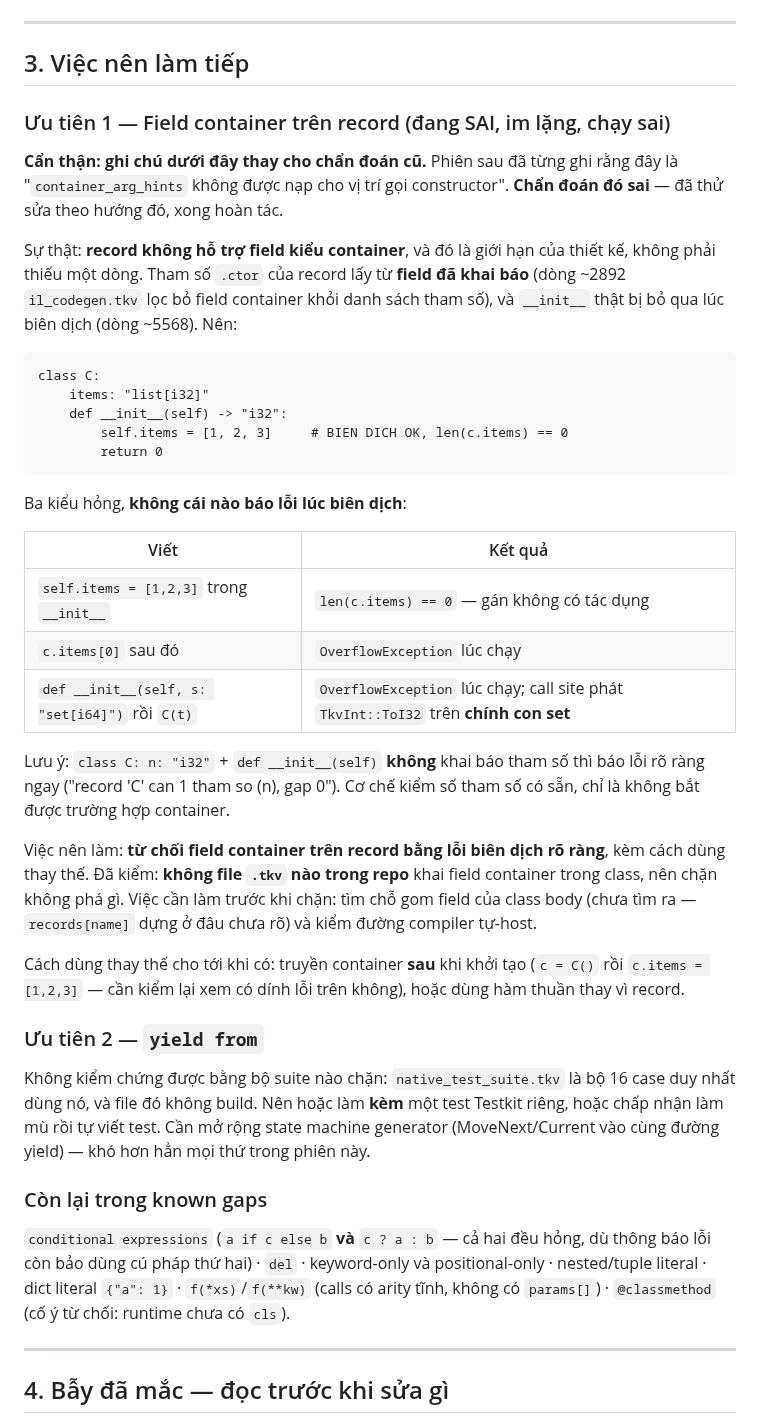
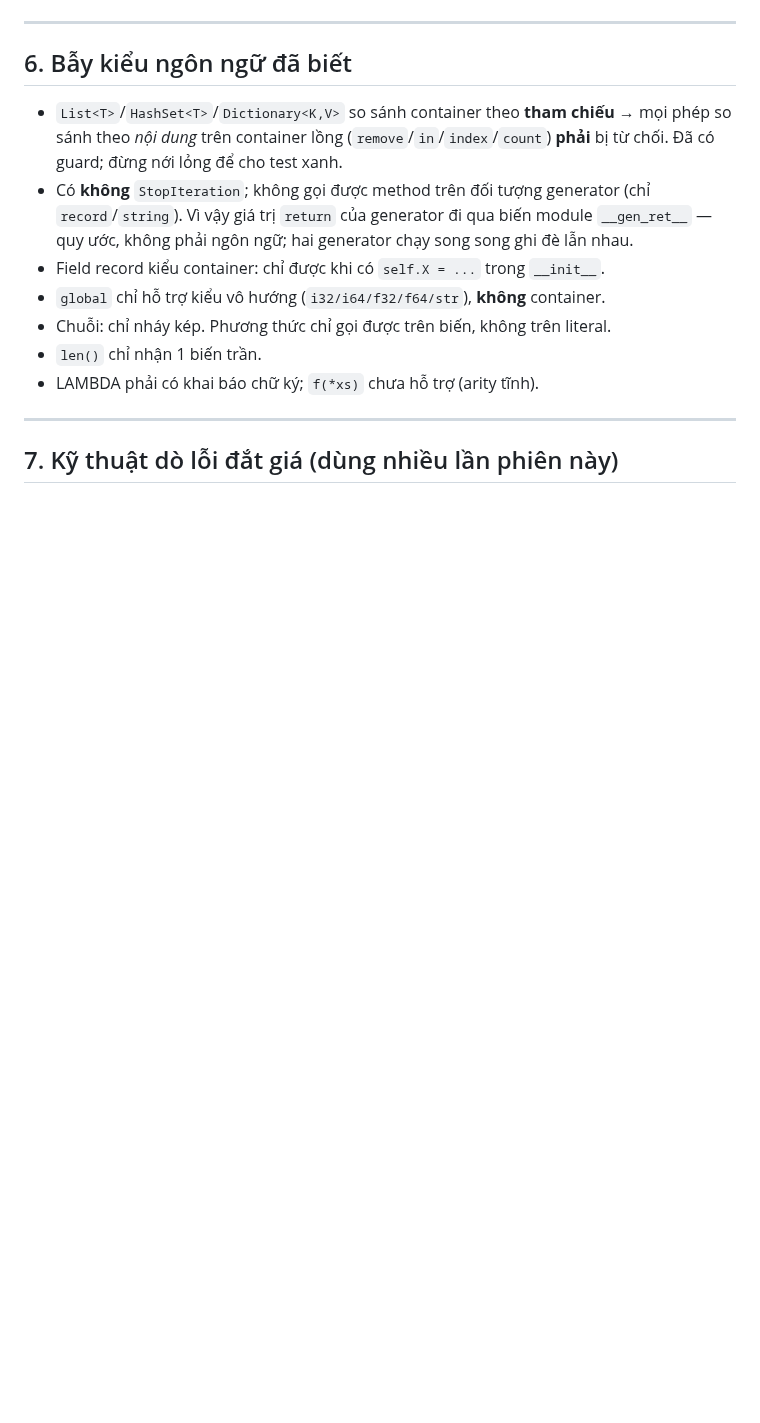
Before and after one commit to nguyenhungtran18/TokenVector, a Markdown page: 3.code/docs/SESSION_HANDOFF.md, the part around one of its changes. Rendered like a GitHub page; blank space fills up the shorter version.

````diff
--- a/3.code/docs/SESSION_HANDOFF.md
+++ b/3.code/docs/SESSION_HANDOFF.md
@@ -48,66 +142,22 @@ kỳ vọng sau.
 
 ---
 
-## 3. Việc nên làm tiếp
+## 6. Bẫy kiểu ngôn ngữ đã biết
 
-### Ưu tiên 1 — Field container trên record (đang SAI, im lặng, chạy sai)
-
-**Cẩn thận: ghi chú dưới đây thay cho chẩn đoán cũ.** Phiên sau đã từng ghi rằng
-đây là "`container_arg_hints` không được nạp cho vị trí gọi constructor". **Chẩn
-đoán đó sai** — đã thử sửa theo hướng đó, xong hoàn tác.
-
-Sự thật: **record không hỗ trợ field kiểu container**, và đó là giới hạn của thiết
-kế, không phải thiếu một dòng. Tham số `.ctor` của record lấy từ **field đã khai
-báo** (dòng ~2892 `il_codegen.tkv` lọc bỏ field container khỏi danh sách tham số),
-và `__init__` thật bị bỏ qua lúc biên dịch (dòng ~5568). Nên:
-
-```
-class C:
-    items: "list[i32]"
-    def __init__(self) -> "i32":
-        self.items = [1, 2, 3]     # BIEN DICH OK, len(c.items) == 0
-        return 0
-```
-
-Ba kiểu hỏng, **không cái nào báo lỗi lúc biên dịch**:
-
-| Viết | Kết quả |
-|---|---|
-| `self.items = [1,2,3]` trong `__init__` | `len(c.items) == 0` — gán không có tác dụng |
-| `c.items[0]` sau đó | `OverflowException` lúc chạy |
-| `def __init__(self, s: "set[i64]")` rồi `C(t)` | `OverflowException` lúc chạy; call site phát `TkvInt::ToI32` trên **chính con set** |
-
-Lưu ý: `class C: n: "i32"` + `def __init__(self)` **không** khai báo tham số thì báo
-lỗi rõ ràng ngay ("record 'C' can 1 tham so (n), gap 0"). Cơ chế kiểm số tham số có
-sẵn, chỉ là không bắt được trường hợp container.
-
-Việc nên làm: **từ chối field container trên record bằng lỗi biên dịch rõ ràng**,
-kèm cách dùng thay thế. Đã kiểm: **không file `.tkv` nào trong repo** khai field
-container trong class, nên chặn không phá gì. Việc cần làm trước khi chặn: tìm chỗ
-gom field của class body (chưa tìm ra — `records[name]` dựng ở đâu chưa rõ) và kiểm
-đường compiler tự-host.
-
-Cách dùng thay thế cho tới khi có: truyền container **sau** khi khởi tạo
-(`c = C()` rồi `c.items = [1,2,3]` — cần kiểm lại xem có dính lỗi trên không), hoặc
-dùng hàm thuần thay vì record.
-
-### Ưu tiên 2 — `yield from`
-
-Không kiểm chứng được bằng bộ suite nào chặn: `native_test_suite.tkv` là bộ 16
-case duy nhất dùng nó, và file đó không build. Nên hoặc làm **kèm** một test
-Testkit riêng, hoặc chấp nhận làm mù rồi tự viết test. Cần mở rộng state machine
-generator (MoveNext/Current vào cùng đường yield) — khó hơn hẳn mọi thứ trong
-phiên này.
-
-### Còn lại trong known gaps
-
-`conditional expressions` (`a if c else b` **và** `c ? a : b` — cả hai đều hỏng,
-dù thông báo lỗi còn bảo dùng cú pháp thứ hai) · `del` · keyword-only và
-positional-only · nested/tuple literal · dict literal `{"a": 1}` · `f(*xs)`/`f(**kw)`
-(calls có arity tĩnh, không có `params[]`) · `@classmethod` (cố ý từ chối: runtime
-chưa có `cls`).
+- `List<T>`/`HashSet<T>`/`Dictionary<K,V>` so sánh container theo **tham chiếu** →
+  mọi phép so sánh theo *nội dung* trên container lồng (`remove`/`in`/`index`/`count`)
+  **phải** bị từ chối. Đã có guard; đừng nới lỏng để cho test xanh.
+- Có **không** `StopIteration`; không gọi được method trên đối tượng generator
+  (chỉ `record`/`string`). Vì vậy giá trị `return` của generator đi qua biến module
+  `__gen_ret__` — quy ước, không phải ngôn ngữ; hai generator chạy song song ghi đè
+  lẫn nhau.
+- Field record kiểu container: chỉ được khi có `self.X = ...` trong `__init__`.
+- `global` chỉ hỗ trợ kiểu vô hướng (`i32/i64/f32/f64/str`), **không** container.
+- Chuỗi: chỉ nháy kép. Phương thức chỉ gọi được trên biến, không trên literal.
+- `len()` chỉ nhận 1 biến trần.
+- LAMBDA phải có khai báo chữ ký; `f(*xs)` chưa hỗ trợ (arity tĩnh).
 
 ---
 
-## 4. Bẫy đã mắc — đọc trước khi sửa gì
+## 7. Kỹ thuật dò lỗi đắt giá (dùng nhiều lần phiên này)
 
````
Also changed, not shown: other parts of 3.code/docs/SESSION_HANDOFF.md (+133 -126 lines).
